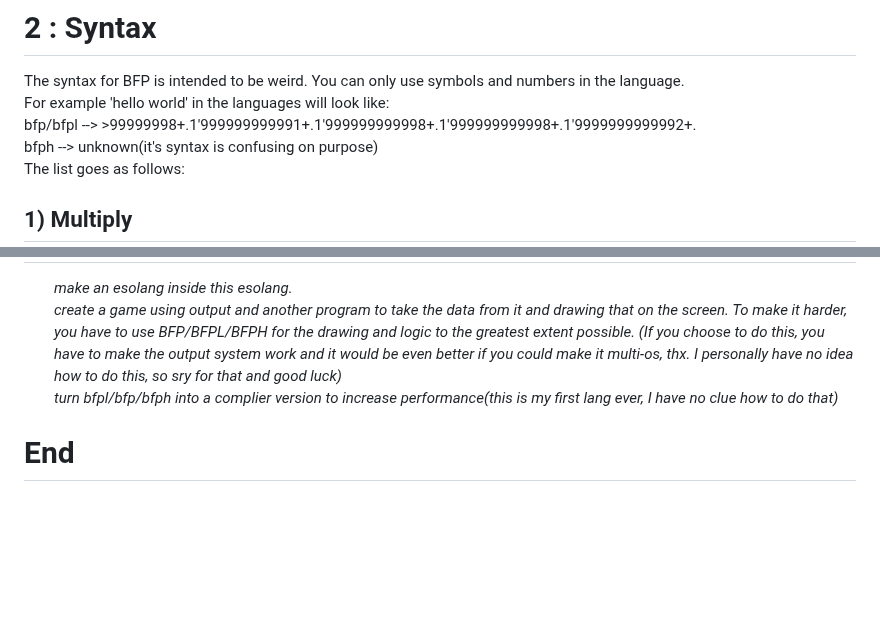
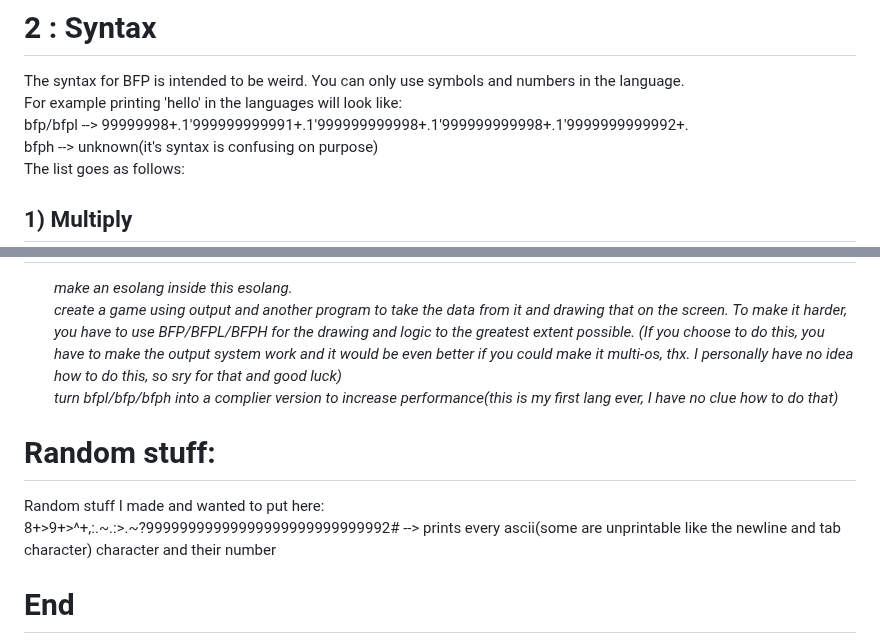
Before and after one commit to The-L3vi4th4n/BFP, a Markdown page: README.md, 2 parts joined by grey strips. Drawn GitHub-style; folded sections open; blank space fills up the shorter version.

```diff
--- a/README.md
+++ b/README.md
@@ -30,8 +30,8 @@ clang -DDEFAULT_PROGRAM='"main.bfp"' -DDEFAULT_STRIP=10000 -DDEFAULT_PTR_MAX=MAX
 
 
 <p>The syntax for BFP is intended to be weird. You can only use symbols and numbers in the language.<br>
-For example 'hello world' in the languages will look like:<br>
-bfp/bfpl  -->  >99999998+.1'999999999991+.1'999999999998+.1'999999999998+.1'9999999999992+.<br>
+For example printing 'hello' in the languages will look like:<br>
+bfp/bfpl  -->  99999998+.1'999999999991+.1'999999999998+.1'999999999998+.1'9999999999992+.<br>
 bfph   -->   unknown(it's syntax is confusing on purpose)<br>
 The list goes as follows:</p>
 
@@ -207,5 +207,9 @@ Challenges if you are up for it.
 </ul>
 
 
+# Random stuff:
+Random stuff I made and wanted to put here:<br>
+8+>9+>^+,:.~.:>.~?99999999999999999999999999992#  -->  prints every ascii(some are unprintable like the newline and tab character) character and their number
+
 # End
 Thanks for visiting, I hope you tried and enjoyed my esolanguages. I will try and add shout-outs to cool projects down here, but I might forget, not have time, not notice them or not be alive.
```
